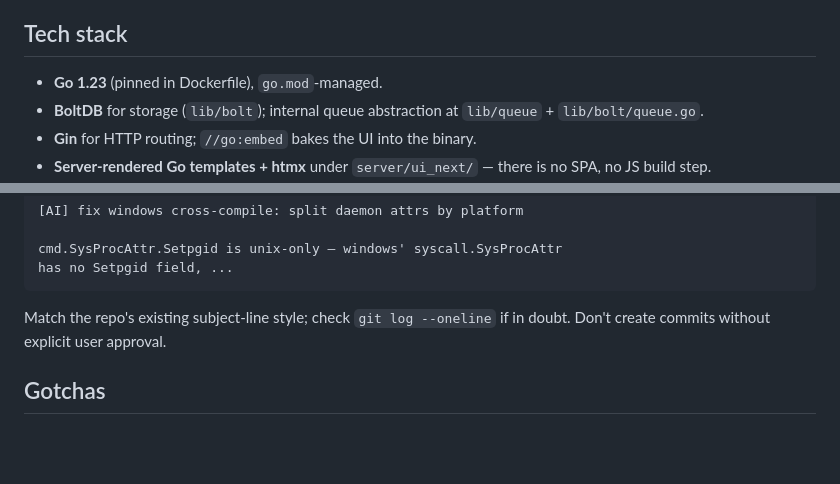
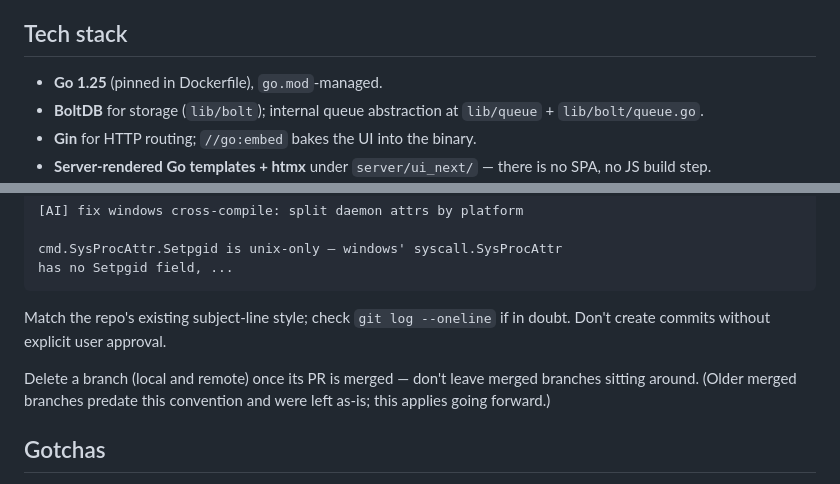
Before and after one commit to turtlemonvh/blanket, a Markdown page: CLAUDE.md, 2 parts joined by grey strips. Rendered like a GitHub page; blank space fills up the shorter version.

Commit message:
[AI] add branch-cleanup convention; fix stale Go 1.23 mention
CLAUDE.md still said Go 1.23 after the MCP interface PR bumped the
toolchain to 1.25. Also documents deleting merged branches (local +
remote) going forward, per user request after cleaning up the
worktree-blanket-mcp-interface and ai/issue-45-... branches
post-merge.

Co-Authored-By: Claude Sonnet 5 <noreply@anthropic.com>
Claude-Session: https://claude.ai/code/session_01EPmPTrnJj65om8TJVSECUq

```diff
--- a/CLAUDE.md
+++ b/CLAUDE.md
@@ -13,7 +13,7 @@ binary invoked with different subcommands.
 
 ## Tech stack
 
-- **Go 1.23** (pinned in Dockerfile), `go.mod`-managed.
+- **Go 1.25** (pinned in Dockerfile), `go.mod`-managed.
 - **BoltDB** for storage (`lib/bolt`); internal queue abstraction at
   `lib/queue` + `lib/bolt/queue.go`.
 - **Gin** for HTTP routing; `//go:embed` bakes the UI into the binary.
@@ -85,6 +85,10 @@ has no Setpgid field, ...
 Match the repo's existing subject-line style; check `git log --oneline`
 if in doubt. Don't create commits without explicit user approval.
 
+Delete a branch (local and remote) once its PR is merged — don't leave
+merged branches sitting around. (Older merged branches predate this
+convention and were left as-is; this applies going forward.)
+
 ## Gotchas
 
 - **Bind-mount vs. image-baked dirs in docker-*.** `-v $(CURDIR):/src`
```
